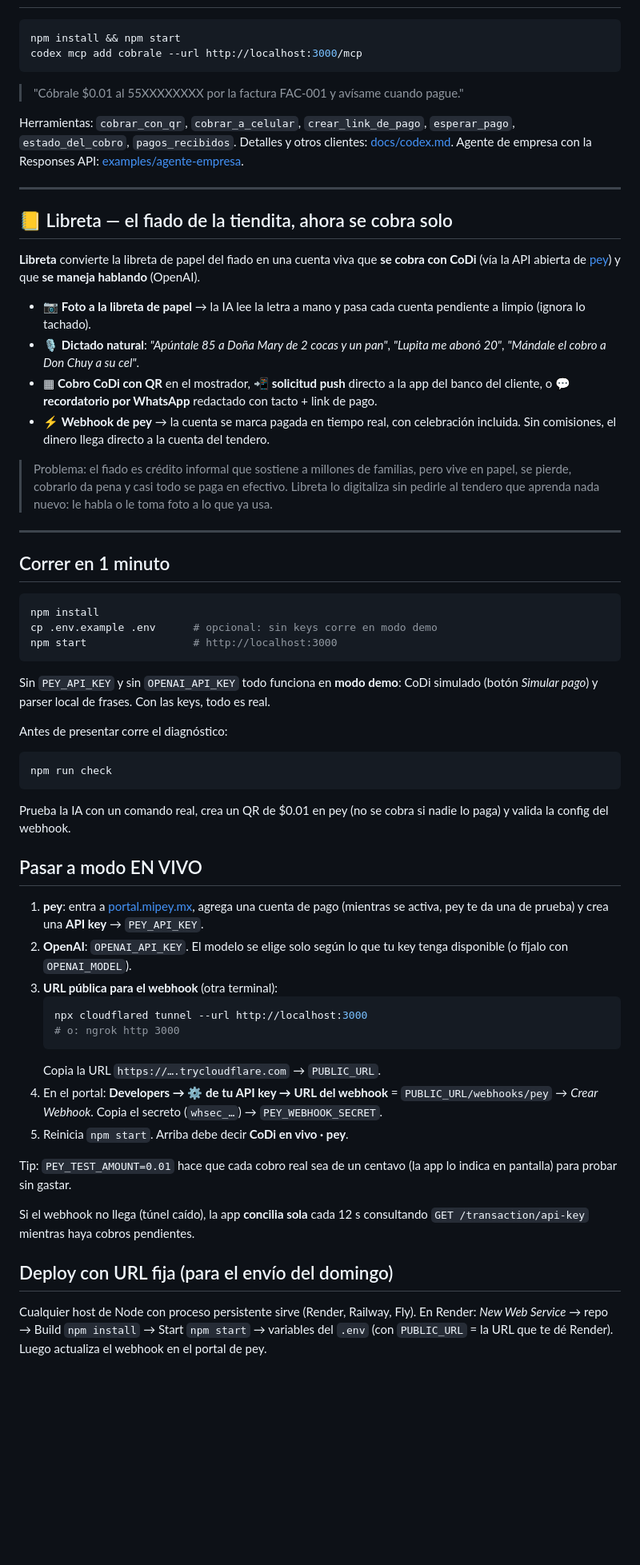
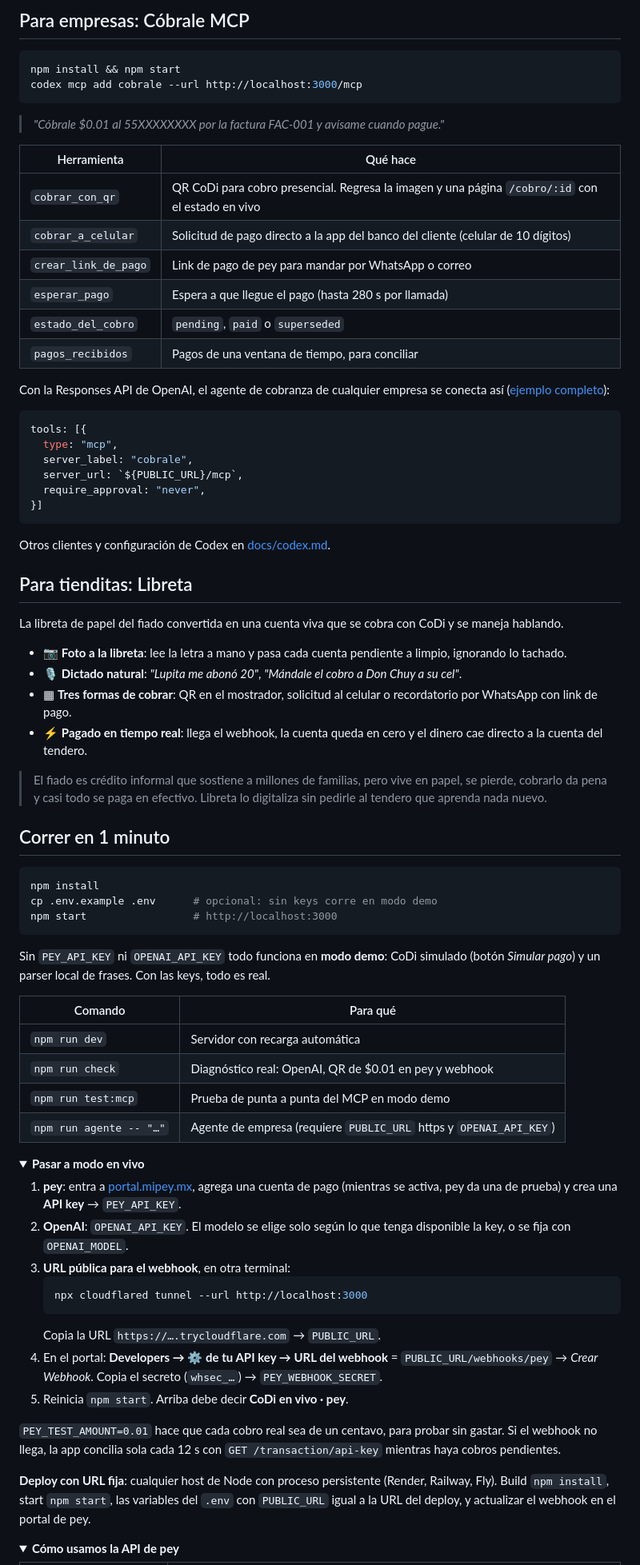
Before and after one commit to ddzendreros/cobrale-mcp, a Markdown page: README.md, the part around one of its changes. Shown at 80% size. Rendered like a GitHub page; folded sections open; blank space fills up the shorter version.

````diff
--- a/README.md
+++ b/README.md
@@ -16,25 +81,44 @@ pey (CoDi)  →  Cóbrale (un servidor: webhook + núcleo de cobros)
+## Para empresas: Cóbrale MCP
 
 ```bash
 npm install && npm start
 codex mcp add cobrale --url http://localhost:3000/mcp
 ```
-> "Cóbrale $0.01 al 55XXXXXXXX por la factura FAC-001 y avísame cuando pague."
 
-Herramientas: `cobrar_con_qr`, `cobrar_a_celular`, `crear_link_de_pago`, `esperar_pago`, `estado_del_cobro`, `pagos_recibidos`. Detalles y otros clientes: [docs/codex.md](docs/codex.md). Agente de empresa con la Responses API: [examples/agente-empresa](examples/agente-empresa/agente.js).
+> *"Cóbrale $0.01 al 55XXXXXXXX por la factura FAC-001 y avísame cuando pague."*
 
----
+| Herramienta | Qué hace |
+|---|---|
+| `cobrar_con_qr` | QR CoDi para cobro presencial. Regresa la imagen y una página `/cobro/:id` con el estado en vivo |
+| `cobrar_a_celular` | Solicitud de pago directo a la app del banco del cliente (celular de 10 dígitos) |
+| `crear_link_de_pago` | Link de pago de pey para mandar por WhatsApp o correo |
+| `esperar_pago` | Espera a que llegue el pago (hasta 280 s por llamada) |
+| `estado_del_cobro` | `pending`, `paid` o `superseded` |
+| `pagos_recibidos` | Pagos de una ventana de tiempo, para conciliar |
 
-## 📒 Libreta — el fiado de la tiendita, ahora se cobra solo
-**Libreta** convierte la libreta de papel del fiado en una cuenta viva que **se cobra con CoDi** (vía la API abierta de [pey](https://docs.pey.mx)) y que **se maneja hablando** (OpenAI).
+Con la Responses API de OpenAI, el agente de cobranza de cualquier empresa se conecta así ([ejemplo completo](examples/agente-empresa/agente.js)):
 
-- 📷 **Foto a la libreta de papel** → la IA lee la letra a mano y pasa cada cuenta pendiente a limpio (ignora lo tachado).
-- 🎙️ **Dictado natural**: *"Apúntale 85 a Doña Mary de 2 cocas y un pan"*, *"Lupita me abonó 20"*, *"Mándale el cobro a Don Chuy a su cel"*.
-- ▦ **Cobro CoDi con QR** en el mostrador, 📲 **solicitud push** directo a la app del banco del cliente, o 💬 **recordatorio por WhatsApp** redactado con tacto + link de pago.
-- ⚡ **Webhook de pey** → la cuenta se marca pagada en tiempo real, con celebración incluida. Sin comisiones, el dinero llega directo a la cuenta del tendero.
+```js
+tools: [{
+  type: "mcp",
+  server_label: "cobrale",
+  server_url: `${PUBLIC_URL}/mcp`,
+  require_approval: "never",
+}]
+```
 
-> Problema: el fiado es crédito informal que sostiene a millones de familias, pero vive en papel, se pierde, cobrarlo da pena y casi todo se paga en efectivo. Libreta lo digitaliza sin pedirle al tendero que aprenda nada nuevo: le habla o le toma foto a lo que ya usa.
+Otros clientes y configuración de Codex en [docs/codex.md](docs/codex.md).
 
----
+## Para tienditas: Libreta
+
+La libreta de papel del fiado convertida en una cuenta viva que se cobra con CoDi y se maneja hablando.
+
+- 📷 **Foto a la libreta**: lee la letra a mano y pasa cada cuenta pendiente a limpio, ignorando lo tachado.
+- 🎙️ **Dictado natural**: *"Lupita me abonó 20"*, *"Mándale el cobro a Don Chuy a su cel"*.
+- ▦ **Tres formas de cobrar**: QR en el mostrador, solicitud al celular o recordatorio por WhatsApp con link de pago.
+- ⚡ **Pagado en tiempo real**: llega el webhook, la cuenta queda en cero y el dinero cae directo a la cuenta del tendero.
+
+> El fiado es crédito informal que sostiene a millones de familias, pero vive en papel, se pierde, cobrarlo da pena y casi todo se paga en efectivo. Libreta lo digitaliza sin pedirle al tendero que aprenda nada nuevo.
 
 ## Correr en 1 minuto
 
@@ -44,34 +128,34 @@ cp .env.example .env      # opcional: sin keys corre en modo demo
 npm start                 # http://localhost:3000
 ```
 
-Sin `PEY_API_KEY` y sin `OPENAI_API_KEY` todo funciona en **modo demo**: CoDi simulado (botón *Simular pago*) y parser local de frases. Con las keys, todo es real.
+Sin `PEY_API_KEY` ni `OPENAI_API_KEY` todo funciona en **modo demo**: CoDi simulado (botón *Simular pago*) y un parser local de frases. Con las keys, todo es real.
 
-Antes de presentar corre el diagnóstico:
+| Comando | Para qué |
+|---|---|
+| `npm run dev` | Servidor con recarga automática |
+| `npm run check` | Diagnóstico real: OpenAI, QR de $0.01 en pey y webhook |
+| `npm run test:mcp` | Prueba de punta a punta del MCP en modo demo |
+| `npm run agente -- "…"` | Agente de empresa (requiere `PUBLIC_URL` https y `OPENAI_API_KEY`) |
 
-```bash
-npm run check
-```
+<details>
+<summary><b>Pasar a modo en vivo</b></summary>
 
-Prueba la IA con un comando real, crea un QR de $0.01 en pey (no se cobra si nadie lo paga) y valida la config del webhook.
-
-## Pasar a modo EN VIVO
-
-1. **pey**: entra a [portal.mipey.mx](https://portal.mipey.mx), agrega una cuenta de pago (mientras se activa, pey te da una de prueba) y crea una **API key** → `PEY_API_KEY`.
-2. **OpenAI**: `OPENAI_API_KEY`. El modelo se elige solo según lo que tu key tenga disponible (o fíjalo con `OPENAI_MODEL`).
-3. **URL pública para el webhook** (otra terminal):
+1. **pey**: entra a [portal.mipey.mx](https://portal.mipey.mx), agrega una cuenta de pago (mientras se activa, pey da una de prueba) y crea una **API key** → `PEY_API_KEY`.
+2. **OpenAI**: `OPENAI_API_KEY`. El modelo se elige solo según lo que tenga disponible la key, o se fija con `OPENAI_MODEL`.
+3. **URL pública para el webhook**, en otra terminal:
    ```bash
    npx cloudflared tunnel --url http://localhost:3000
-   # o: ngrok http 3000
    ```
    Copia la URL `https://….trycloudflare.com` → `PUBLIC_URL`.
 4. En el portal: **Developers → ⚙️ de tu API key → URL del webhook** = `PUBLIC_URL/webhooks/pey` → *Crear Webhook*. Copia el secreto (`whsec_…`) → `PEY_WEBHOOK_SECRET`.
 5. Reinicia `npm start`. Arriba debe decir **CoDi en vivo · pey**.
 
-Tip: `PEY_TEST_AMOUNT=0.01` hace que cada cobro real sea de un centavo (la app lo indica en pantalla) para probar sin gastar.
+`PEY_TEST_AMOUNT=0.01` hace que cada cobro real sea de un centavo, para probar sin gastar. Si el webhook no llega, la app concilia sola cada 12 s con `GET /transaction/api-key` mientras haya cobros pendientes.
 
-Si el webhook no llega (túnel caído), la app **concilia sola** cada 12 s consultando `GET /transaction/api-key` mientras haya cobros pendientes.
+**Deploy con URL fija**: cualquier host de Node con proceso persistente (Render, Railway, Fly). Build `npm install`, start `npm start`, las variables del `.env` con `PUBLIC_URL` igual a la URL del deploy, y actualizar el webhook en el portal de pey.
 
-## Deploy con URL fija (para el envío del domingo)
+</details>
 
-Cualquier host de Node con proceso persistente sirve (Render, Railway, Fly). En Render: *New Web Service* → repo → Build `npm install` → Start `npm start` → variables del `.env` (con `PUBLIC_URL` = la URL que te dé Render). Luego actualiza el webhook en el portal de pey.
+<details>
+<summary><b>Cómo usamos la API de pey</b></summary>
 
````
Also changed, not shown: other parts of README.md (+107 -23 lines), docs/codex.md (+1 -1 lines), docs/img/cobro-qr.png (added), docs/img/libreta.png (added), docs/img/pagado.png (added), 1 other file.
